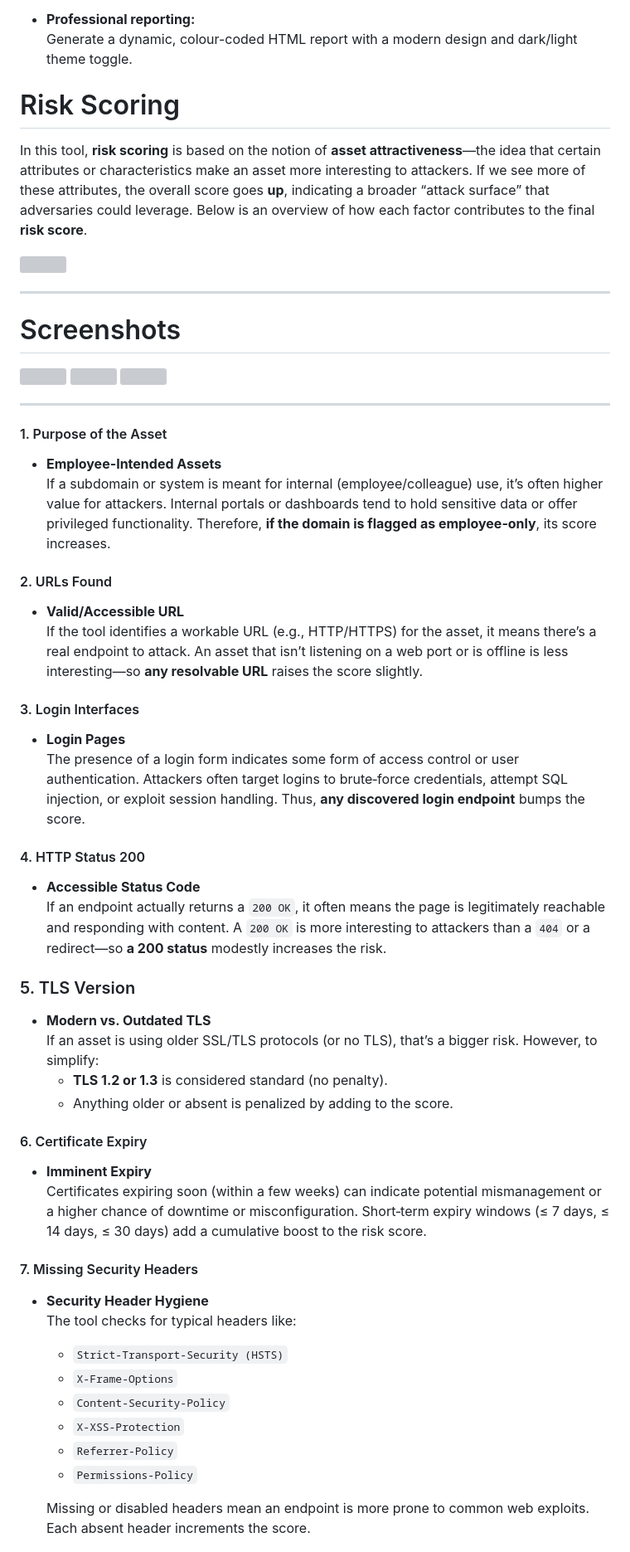
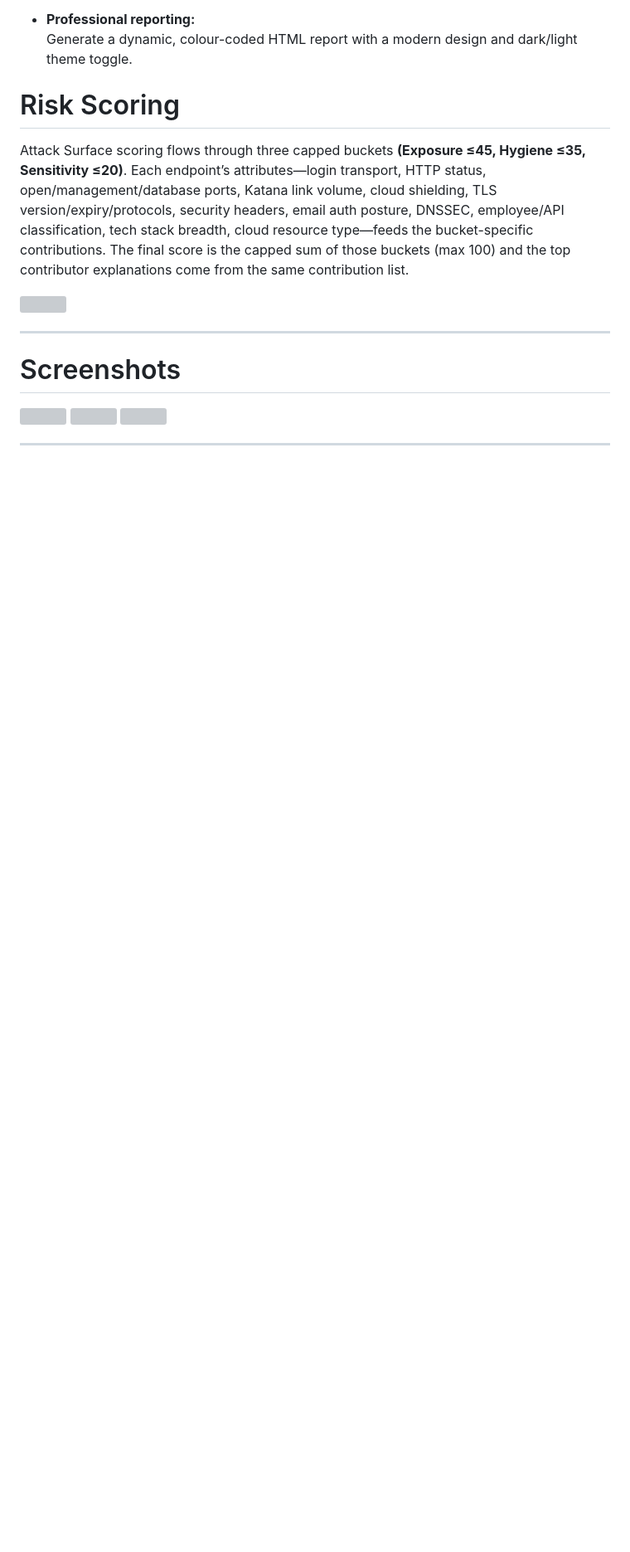
Before and after one commit to iamthefrogy/frogy2.0, a Markdown page: README.md, the part around the change printed below. Shown: that part at 83% size. Drawn GitHub-style; blank space fills up the shorter version; grey boxes are pictures that could not be loaded.

```diff
--- a/README.md
+++ b/README.md
@@ -42,5 +42,5 @@
 
 # Risk Scoring
 
-In this tool, **risk scoring** is based on the notion of **asset attractiveness**—the idea that certain attributes or characteristics make an asset more interesting to attackers. If we see more of these attributes, the overall score goes **up**, indicating a broader “attack surface” that adversaries could leverage. Below is an overview of how each factor contributes to the final **risk score**.
+Attack Surface scoring flows through three capped buckets **(Exposure ≤45, Hygiene ≤35, Sensitivity ≤20)**. Each endpoint’s attributes—login transport, HTTP status, open/management/database ports, Katana link volume, cloud shielding, TLS version/expiry/protocols, security headers, email auth posture, DNSSEC, employee/API classification, tech stack breadth, cloud resource type—feeds the bucket-specific contributions. The final score is the capped sum of those buckets (max 100) and the top contributor explanations come from the same contribution list.
 
@@ -54,42 +54,3 @@ In this tool, **risk scoring** is based on the notion of **asset attractiveness*
 <img src="https://chintangurjar.com/images/frogyss1.png"/>
 
 ---
-
-#### 1. Purpose of the Asset
-- **Employee-Intended Assets**
-  If a subdomain or system is meant for internal (employee/colleague) use, it’s often higher value for attackers. Internal portals or dashboards tend to hold sensitive data or offer privileged functionality. Therefore, **if the domain is flagged as employee‐only**, its score increases.
-
-#### 2. URLs Found
-- **Valid/Accessible URL**
-  If the tool identifies a workable URL (e.g., HTTP/HTTPS) for the asset, it means there’s a real endpoint to attack. An asset that isn’t listening on a web port or is offline is less interesting—so **any resolvable URL** raises the score slightly.
-
-#### 3. Login Interfaces
-- **Login Pages**
-  The presence of a login form indicates some form of access control or user authentication. Attackers often target logins to brute‐force credentials, attempt SQL injection, or exploit session handling. Thus, **any discovered login endpoint** bumps the score.
-
-#### 4. HTTP Status 200
-- **Accessible Status Code**
-  If an endpoint actually returns a `200 OK`, it often means the page is legitimately reachable and responding with content. A `200 OK` is more interesting to attackers than a `404` or a redirect—so **a 200 status** modestly increases the risk.
-
-### 5. TLS Version
-- **Modern vs. Outdated TLS**
-  If an asset is using older SSL/TLS protocols (or no TLS), that’s a bigger risk. However, to simplify:
-  - **TLS 1.2 or 1.3** is considered standard (no penalty).
-  - Anything older or absent is penalized by adding to the score.
-
-#### 6. Certificate Expiry
-- **Imminent Expiry**
-  Certificates expiring soon (within a few weeks) can indicate potential mismanagement or a higher chance of downtime or misconfiguration. Short‐term expiry windows (≤ 7 days, ≤ 14 days, ≤ 30 days) add a cumulative boost to the risk score.
-
-#### 7. Missing Security Headers
-- **Security Header Hygiene**
-  The tool checks for typical headers like:
-  - `Strict-Transport-Security (HSTS)`
-  - `X-Frame-Options`
-  - `Content-Security-Policy`
-  - `X-XSS-Protection`
-  - `Referrer-Policy`
-  - `Permissions-Policy`
-
-  Missing or disabled headers mean an endpoint is more prone to common web exploits. Each absent header increments the score.
-
```
Also changed, not shown: other parts of README.md (+3 -29 lines).
